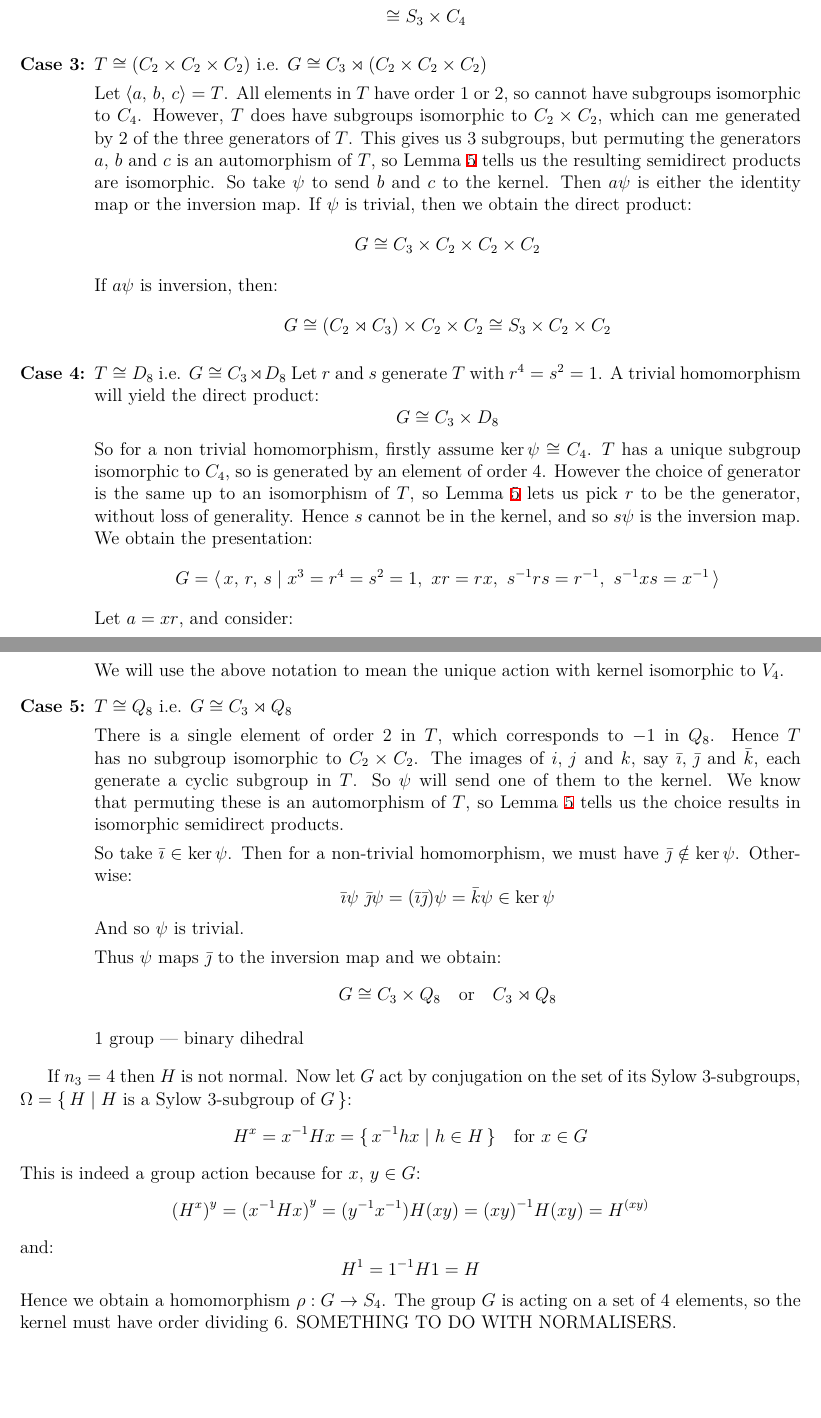
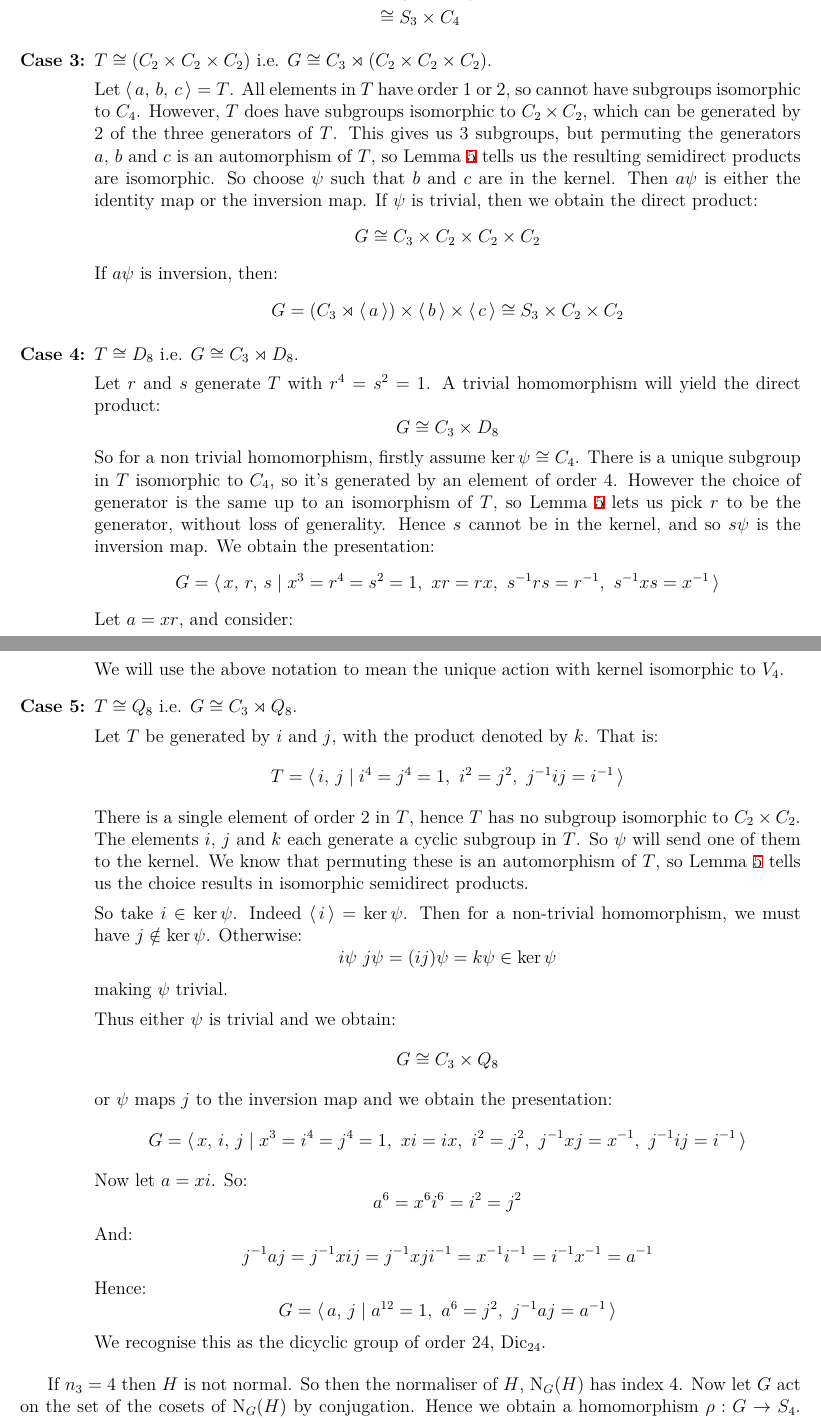
Before and after one commit to Bodleum/dissertation, a LaTeX document (main.tex, which reads parts/order24.tex): two parts of pages 13 and 14 of 17, joined at a grey line, cut so that both start at the same text, the shorter picture padded with empty space. Compiled offline with XeLaTeX.

Commit message:
Almost done order 24

```diff
--- a/parts/order24.tex
+++ b/parts/order24.tex
@@ -53,39 +54,40 @@ We can classify the possible actions by considering the kernel.
         Thus:
         \begin{equation*}
         \begin{aligned}
-            G &= (H \rtimes \langle y \rangle) \times \langle x \rangle \\
+            G &= (H \rtimes \gen{y}) \times \gen{x} \\
             &\cong (C_3 \rtimes C_2) \times C_4 \\
             &\cong S_3 \times C_4
         \end{aligned}
         \end{equation*}
 
-    \item \(T \cong (C_2 \times C_2 \times C_2)\) i.e. \(G \cong C_3 \rtimes (C_2 \times C_2 \times C_2)\)
+    \item \(T \cong (C_2 \times C_2 \times C_2)\) i.e. \(G \cong C_3 \rtimes (C_2 \times C_2 \times C_2)\).
 
-        Let \(\langle a,\,b,\,c \rangle = T\).
+        Let \(\gen{a,\,b,\,c} = T\).
         All elements in \(T\) have order 1 or 2, so cannot have subgroups isomorphic to \(C_4\).
-        However, \(T\) does have subgroups isomorphic to \(C_2 \times C_2\), which can me generated by 2 of the three
+        However, \(T\) does have subgroups isomorphic to \(C_2 \times C_2\), which can be generated by 2 of the three
         generators of \(T\).
         This gives us 3 subgroups, but permuting the generators \(a,\,b\) and \(c\) is an automorphism of \(T\), so
         Lemma~\ref{lem:semiisom} tells us the resulting semidirect products are isomorphic.
-        So take \(\psi\) to send \(b\) and \(c\) to the kernel.
+        So choose \(\psi\) such that \(b\) and \(c\) are in the kernel.
         Then \(a\psi\) is either the identity map or the inversion map.
         If \(\psi\) is trivial, then we obtain the direct product:
         \[G \cong C_3 \times C_2 \times C_2 \times C_2\]
         If \(a\psi\) is inversion, then:
-        \[ G \cong (C_2 \rtimes C_3) \times C_2 \times C_2 \cong S_3 \times C_2 \times C_2\]
+        \[G = (C_3 \rtimes \gen{a}) \times \gen{b} \times \gen{c} \cong S_3 \times C_2 \times C_2\]
 
 
-    \item \(T \cong D_8\) i.e. \(G \cong C_3 \rtimes D_8\)
+    \item \(T \cong D_8\) i.e. \(G \cong C_3 \rtimes D_8\).
+
         Let \(r\) and \(s\) generate \(T\) with \(r^4 = s^2 = 1\).
         A trivial homomorphism will yield the direct product:
         \[G \cong C_3 \times D_8\]
         So for a non trivial homomorphism, firstly assume \(\ker\psi \cong C_4\).
-        \(T\) has a unique subgroup isomorphic to \(C_4\), so is generated by an element of order 4.
+        There is a unique subgroup in \(T\) isomorphic to \(C_4\), so it's generated by an element of order 4.
         However the choice of generator is the same up to an isomorphism of \(T\), so Lemma~\ref{lem:semiisom} lets us
         pick \(r\) to be the generator, without loss of generality.
         Hence \(s\) cannot be in the kernel, and so \(s\psi\) is the inversion map.
         We obtain the presentation:
-        \[G = \langle\,x,\,r,\,s \mid x^3 = r^4 = s^2 = 1,\ xr = rx,\ s^{-1}rs = r^{-1},\ s^{-1}xs = x^{-1}\,\rangle\]
+        \[G = \gen{x,\,r,\,s \mid x^3 = r^4 = s^2 = 1,\ xr = rx,\ s^{-1}rs = r^{-1},\ s^{-1}xs = x^{-1}}\]
         Let \(a = xr\), and consider:
         \[s^{-1}as = s^{-1}xrs = s^{-1}xrs^2 s^{-1} = (s^{-1}xs)(srs^{-1}) = x^{-1}r^{-1} = r^{-1}x^{-1} = a^{-1}\]
         So we have:
@@ -101,39 +103,44 @@ We can classify the possible actions by considering the kernel.
         \[G \cong C_3 \rtimes_{V_4} D_8\]
         We will use the above notation to mean the unique action with kernel isomorphic to \(V_4\).
 
-    \item \(T \cong Q_8\) i.e. \(G \cong C_3 \rtimes Q_8\)
+    \item \(T \cong Q_8\) i.e. \(G \cong C_3 \rtimes Q_8\).
 
-        There is a single element of order 2 in \(T\), which corresponds to \(-1\) in \(Q_8\).
-        Hence \(T\) has no subgroup isomorphic to \(C_2 \times C_2\).
-        The images of \(i,\,j\) and \(k\), say \(\bar{\imath},\,\bar{\jmath}\) and \(\bar{k}\), each generate a cyclic subgroup in
-        \(T\).
+        Let \(T\) be generated by \(i\) and \(j\), with the product denoted by \(k\).
+        That is:
+        \[T = \gen{i,\,j \mid i^4 = j^4 = 1,\ i^2 = j^2,\ j^{-1}ij = i^{-1}}\]
+        There is a single element of order 2 in \(T\), hence \(T\) has no subgroup isomorphic to \(C_2 \times C_2\).
+        The elements \(i,\,j\) and \(k\) each generate a cyclic subgroup in \(T\).
         So \(\psi\) will send one of them to the kernel.
         We know that permuting these is an automorphism of \(T\), so Lemma~\ref{lem:semiisom} tells us the choice
         results in isomorphic semidirect products.
 
-        So take \(\bar{\imath} \in \ker{\psi}\).
-        Then for a non-trivial homomorphism, we must have \(\bar{\jmath} \notin \ker{\psi}\).
+        So take \(i \in \ker{\psi}\).
+        Indeed \(\gen{i} = \ker\psi\).
+        Then for a non-trivial homomorphism, we must have \(j \notin \ker{\psi}\).
         Otherwise:
-        \[\bar{\imath}\psi\ \bar{\jmath}\psi = (\bar{\imath}\bar{\jmath})\psi = \bar{k}\psi \in \ker{\psi}\]
-        And so \(\psi\) is trivial.
+        \[i\psi\ j\psi = (ij)\psi = k\psi \in \ker{\psi}\]
+        making \(\psi\) trivial.
 
-        Thus \(\psi\) maps \(\bar{\jmath}\) to the inversion map and we obtain:
-        \[G \cong C_3 \times Q_8 \quad \text{or} \quad C_3 \rtimes Q_8\]
+        Thus either \(\psi\) is trivial and we obtain:
+        \[G \cong C_3 \times Q_8\]
+        or \(\psi\) maps \(j\) to the inversion map and we obtain the presentation:
+        \[G = \gen{x,\,i,\,j \mid x^3 = i^4 = j^4 = 1,\ xi = ix,\ i^2 = j^2,\ j^{-1}xj = x^{-1},\ j^{-1}ij = i^{-1}}\]
+        Now let \(a = xi\).
+        So:
+        \[a^6 = x^6 i^6 = i^2 = j^2\]
+        And:
+        \[j^{-1}aj = j^{-1}xij = j^{-1}xji^{-1} = x^{-1}i^{-1} = i^{-1}x^{-1} = a^{-1}\]
+        Hence:
+        \[G = \gen{a,\,j \mid a^{12} = 1,\ a^6 = j^2,\ j^{-1}aj = a^{-1}}\]
+        We recognise this as the dicyclic group of order 24, \(\Dic_{24}\).
 
-        1 group --- binary dihedral
 \end{enumerate}
 
 If \(n_3 = 4\) then \(H\) is not normal.
-Now let \(G\) act by conjugation on the set of its Sylow 3-subgroups, \(\Omega = \{\,H \mid H\ \text{is a Sylow
-3-subgroup of}\ G\,\}\):
-\[H^x = x^{-1}Hx = \{\,x^{-1}hx \mid h \in H\,\} \quad \text{for}\ x \in G\]
-This is indeed a group action because for \(x,\,y \in G\):
-\[{(H^x)}^y = {(x^{-1}Hx)}^y = (y^{-1}x^{-1})H(xy) = {(xy)}^{-1}H(xy) = H^{(xy)}\]
-and:
-\[H^1 = 1^{-1}H1 = H\]
+So then the normaliser of \(H\), \(\Norm_G(H)\) has index 4.
+Now let \(G\) act on the set of the cosets of \(\Norm_G(H)\) by conjugation.
 Hence we obtain a homomorphism \(\rho:G \to S_4\).
-The group \(G\) is acting on a set of 4 elements, so the kernel must have order dividing 6.
-SOMETHING TO DO WITH NORMALISERS\@.
+The kernel is a subgroup of \(\Norm_G(H)\) so must have order dividing 6 by Lagrange's~Theorem.
 
 The kernel cannot be of order 3, because \(G\) has no normal subgroup of order 3 (because kernels of homomorphism are
 normal in the domain group).
```
Also changed, not shown: parts/preamble.tex (+3 -0 lines), main.pdf, parts/order24.tex (41 more changed lines), 1 other file.
